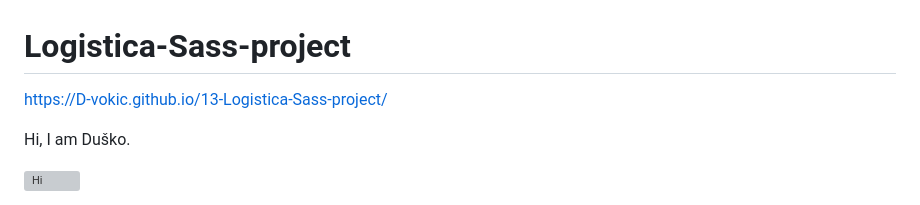
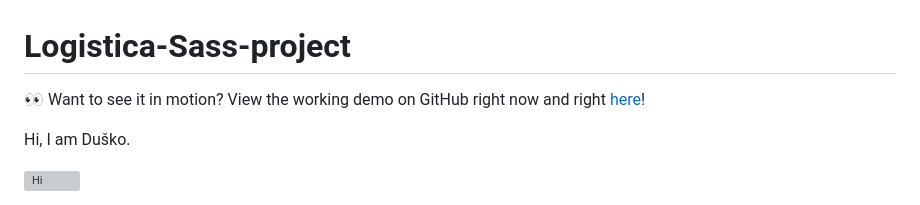
Before and after one commit to D-vokic/Logistica-Sass-project, a Markdown page: README.md, the part around the change. Drawn GitHub-style; grey boxes are pictures that could not be loaded.

```diff
--- a/README.md
+++ b/README.md
@@ -1,6 +1,6 @@
 # Logistica-Sass-project
 
-https://D-vokic.github.io/13-Logistica-Sass-project/
+👀 Want to see it in motion? View the working demo on GitHub right now and right [here](https://d-vokic.github.io/Logistica-Sass-project/)!
 
 Hi, I am Duško.
 
```
